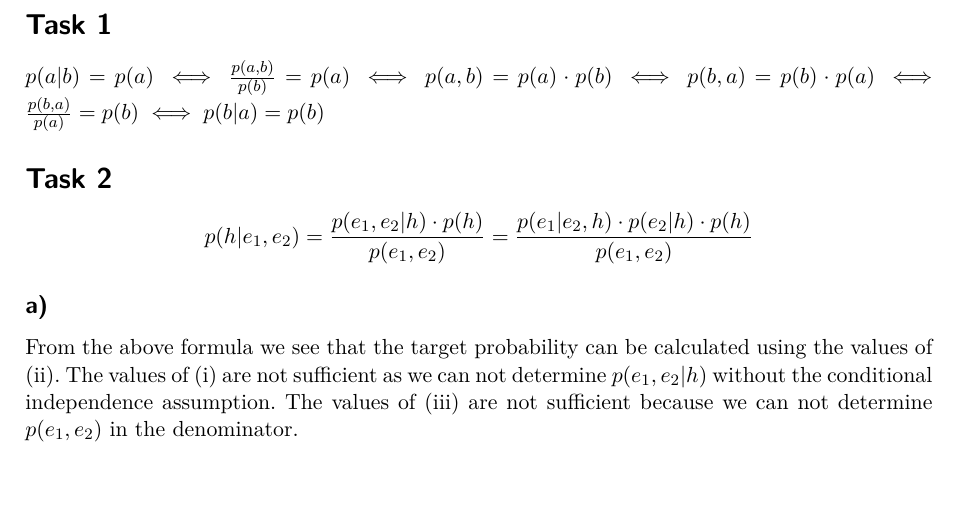
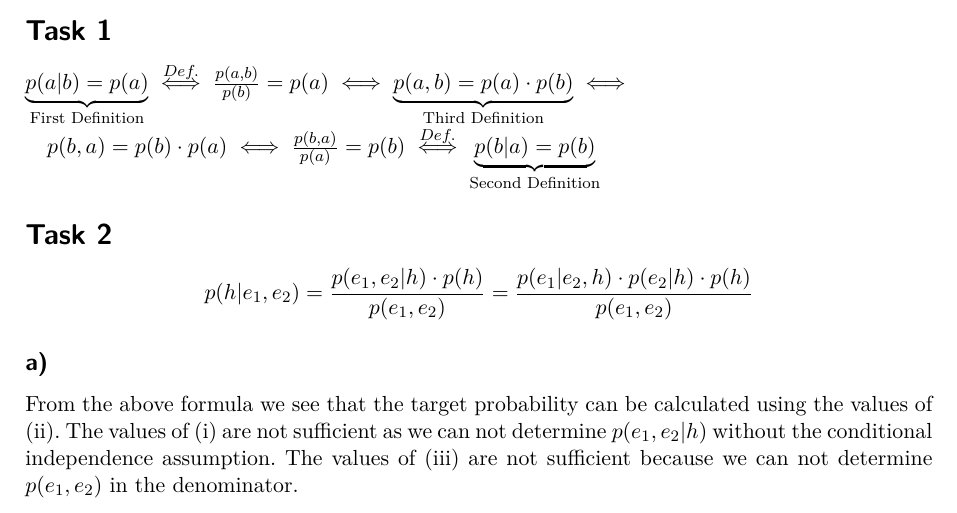
Before and after one commit to matthhan/statnlp, a LaTeX problem sheet (exercise1/ex1.tex): part of page 1 of 2, cut so that both start at the same text, the shorter picture padded with empty space. Compiled offline with pdfLaTeX.

Commit message:
Aufgabe 1 ein bisschen dekoriert

```diff
--- a/exercise1/ex1.tex
+++ b/exercise1/ex1.tex
@@ -41,7 +41,13 @@
 %% Dokument Beginn %%%%%%%%%%%%%%%%%%%%%%%%%%%%%%%%%%%%%%%%%%%%%%%%%%%%%%%%
 \begin{document}
 \section*{Task 1}
-$p(a| b) = p(a) \iff \frac{p(a,b)}{p(b)} = p(a) \iff p(a,b) = p(a) \cdot p(b) \iff p(b,a) = p(b) \cdot p(a) \iff \frac{p(b,a)}{p(a)} = p(b) \iff p(b| a) = p(b)$
+$\underbrace{p(a| b) = p(a)}_{\text{First Definition}} \stackrel{Def.}{\iff}
+\frac{p(a,b)}{p(b)} = p(a) \iff
+\underbrace{p(a,b) = p(a) \cdot p(b)}_{\text{Third Definition}} \iff$
+
+$p(b,a) = p(b) \cdot p(a) \iff
+\frac{p(b,a)}{p(a)} = p(b) \stackrel{Def.}{\iff}
+\underbrace{p(b| a) = p(b)}_{\text{Second Definition}}$
 \section*{Task 2}
 \begin{equation*}
 	p(h|e_1,e_2) = \frac{p(e_1,e_2|h) \cdot p(h)}{p(e_1,e_2)} = \frac{p(e_1|e_2,h) \cdot p(e_2|h) \cdot p(h)}{p(e_1,e_2)}
```
